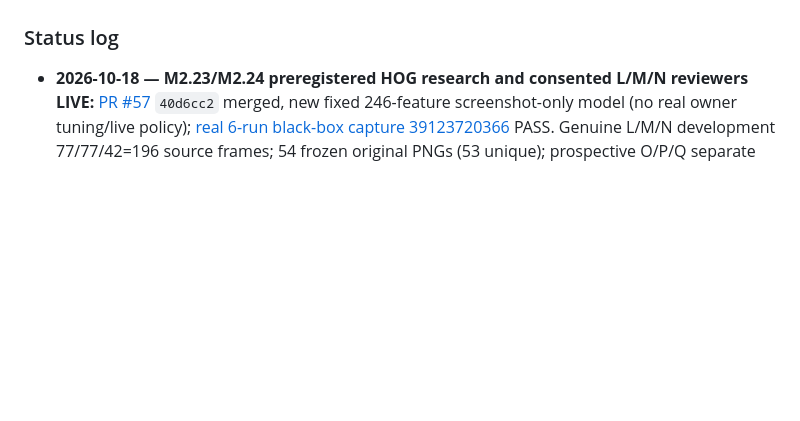
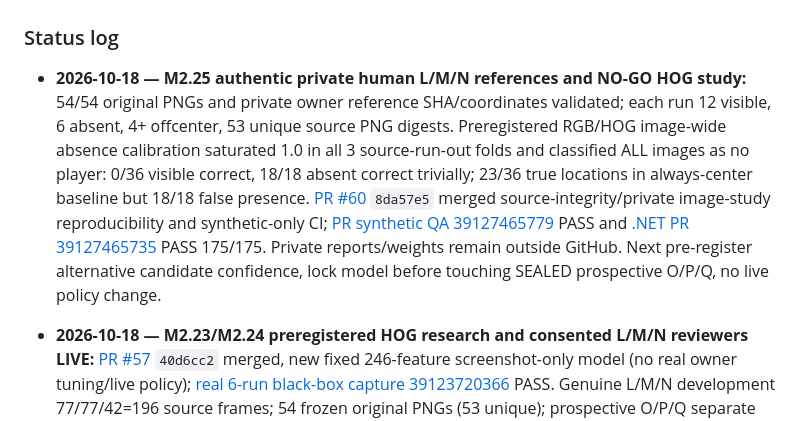
Before and after one commit to pjotrcasteel/Argus, a Markdown page: docs/CONTINUITY.md, the part around one of its changes. Drawn GitHub-style; blank space fills up the shorter version.

Commit message:
docs(handover): M2.25 verified 54 genuine private human references and strict HOG model no-go

```diff
--- a/docs/CONTINUITY.md
+++ b/docs/CONTINUITY.md
@@ -509,6 +517,8 @@ The local **visual** mode requires Tesseract installed. Screenshots and traces a
 6. Before answering the user, check that this file is actually on GitHub **main** and direct the user to its permalink.
 
 ### Status log
+
+- **2026-10-18 — M2.25 authentic private human L/M/N references and NO-GO HOG study:** 54/54 original PNGs and private owner reference SHA/coordinates validated; each run 12 visible, 6 absent, 4+ offcenter, 53 unique source PNG digests. Preregistered RGB/HOG image-wide absence calibration saturated 1.0 in all 3 source-run-out folds and classified ALL images as no player: 0/36 visible correct, 18/18 absent correct trivially; 23/36 true locations in always-center baseline but 18/18 false presence. [PR #60](https://github.com/pjotrcasteel/Argus/pull/60) `8da57e5` merged source-integrity/private image-study reproducibility and synthetic-only CI; [PR synthetic QA 39127465779](https://github.com/pjotrcasteel/Argus/actions/runs/39127465779) PASS and [.NET PR 39127465735](https://github.com/pjotrcasteel/Argus/actions/runs/39127465735) PASS 175/175. Private reports/weights remain outside GitHub. Next pre-register alternative candidate confidence, lock model before touching SEALED prospective O/P/Q, no live policy change.
 
 - **2026-10-18 — M2.23/M2.24 preregistered HOG research and consented L/M/N reviewers LIVE:** [PR #57](https://github.com/pjotrcasteel/Argus/pull/57) `40d6cc2` merged, new fixed 246-feature screenshot-only model (no real owner tuning/live policy); [real 6-run black-box capture 39123720366](https://github.com/pjotrcasteel/Argus/actions/runs/39123720366) PASS. Genuine L/M/N development 77/77/42=196 source frames; 54 frozen original PNGs (53 unique); prospective O/P/Q separate **SEALED/UNOPENED 54-frame archive**, requires offline retention before 2026-10-25 artifact expiry. [PR #58](https://github.com/pjotrcasteel/Argus/pull/58) `be4c83b` created pinned 237-file public Git checkpoint `406127b`, [PR #59](https://github.com/pjotrcasteel/Argus/pull/59) `f6d05cd` merged, [production Pages 39124835960](https://github.com/pjotrcasteel/Argus/actions/runs/39124835960) **SUCCESS**, [.NET 39124835997](https://github.com/pjotrcasteel/Argus/actions/runs/39124835997) PASS, 216 original PNG and 18 blank phone reviewers live; only development L/M/N published, no prospective/owner labels/traces/weights. Next owner L/M/N private exports -> strict source-class coverage gate -> preregistered offline development learning -> lock model BEFORE untouched prospective.
 
```
Also changed, not shown: other parts of docs/CONTINUITY.md (+9 -1 lines).
